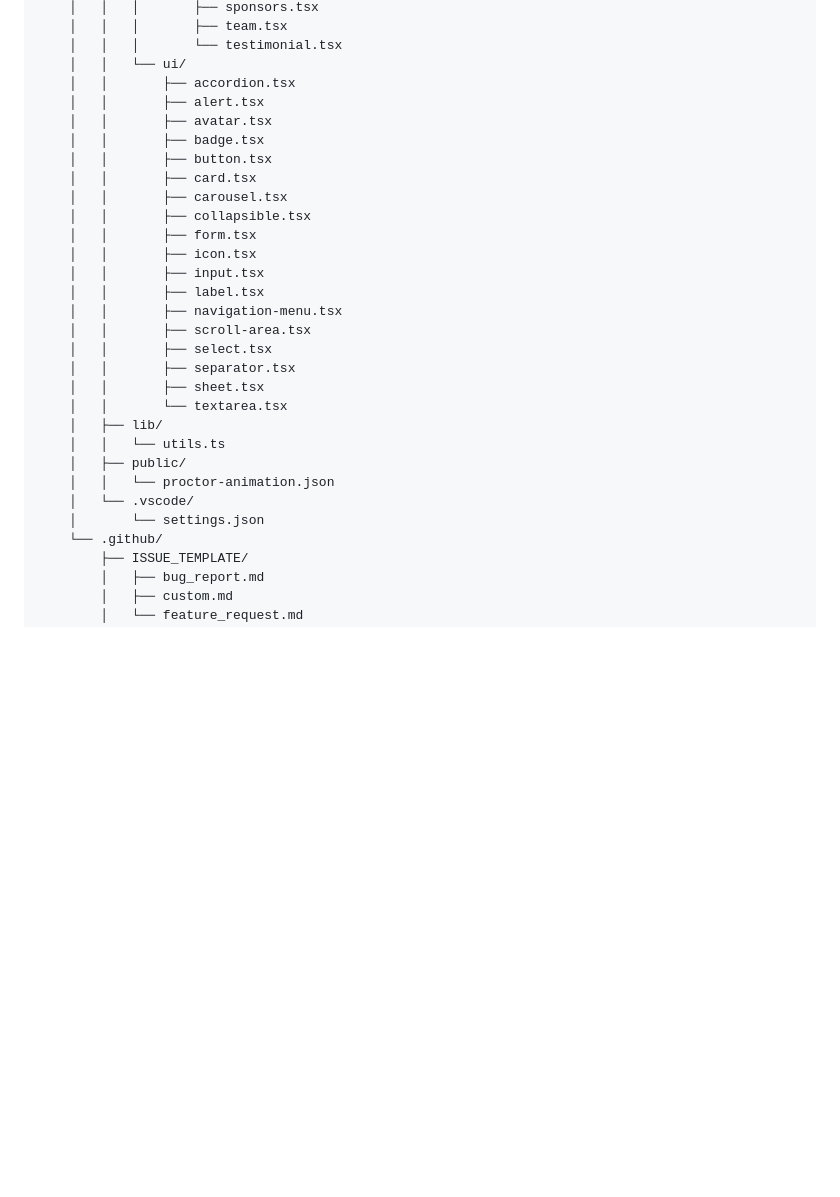
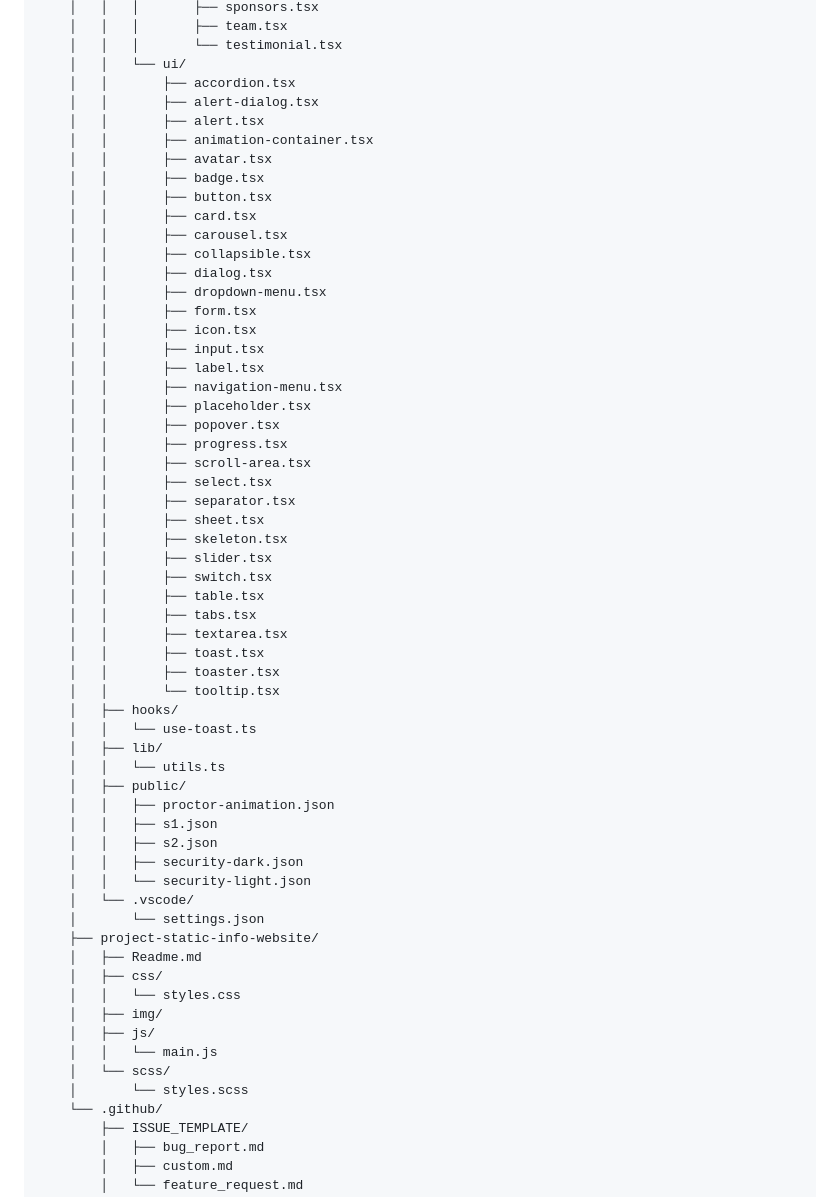
Before and after one commit to lickkc/Proctorshield, a Markdown page: README.md, the part around the change printed below. Rendered like a GitHub page; blank space fills up the shorter version.

```diff
--- a/README.md
+++ b/README.md
@@ -459,29 +421,59 @@ Directory structure:
     │   │   │       └── testimonial.tsx
     │   │   └── ui/
     │   │       ├── accordion.tsx
+    │   │       ├── alert-dialog.tsx
     │   │       ├── alert.tsx
+    │   │       ├── animation-container.tsx
     │   │       ├── avatar.tsx
     │   │       ├── badge.tsx
     │   │       ├── button.tsx
     │   │       ├── card.tsx
     │   │       ├── carousel.tsx
     │   │       ├── collapsible.tsx
+    │   │       ├── dialog.tsx
+    │   │       ├── dropdown-menu.tsx
     │   │       ├── form.tsx
     │   │       ├── icon.tsx
     │   │       ├── input.tsx
     │   │       ├── label.tsx
     │   │       ├── navigation-menu.tsx
+    │   │       ├── placeholder.tsx
+    │   │       ├── popover.tsx
+    │   │       ├── progress.tsx
     │   │       ├── scroll-area.tsx
     │   │       ├── select.tsx
     │   │       ├── separator.tsx
     │   │       ├── sheet.tsx
-    │   │       └── textarea.tsx
+    │   │       ├── skeleton.tsx
+    │   │       ├── slider.tsx
+    │   │       ├── switch.tsx
+    │   │       ├── table.tsx
+    │   │       ├── tabs.tsx
+    │   │       ├── textarea.tsx
+    │   │       ├── toast.tsx
+    │   │       ├── toaster.tsx
+    │   │       └── tooltip.tsx
+    │   ├── hooks/
+    │   │   └── use-toast.ts
     │   ├── lib/
     │   │   └── utils.ts
     │   ├── public/
-    │   │   └── proctor-animation.json
+    │   │   ├── proctor-animation.json
+    │   │   ├── s1.json
+    │   │   ├── s2.json
+    │   │   ├── security-dark.json
+    │   │   └── security-light.json
     │   └── .vscode/
     │       └── settings.json
+    ├── project-static-info-website/
+    │   ├── Readme.md
+    │   ├── css/
+    │   │   └── styles.css
+    │   ├── img/
+    │   ├── js/
+    │   │   └── main.js
+    │   └── scss/
+    │       └── styles.scss
     └── .github/
         ├── ISSUE_TEMPLATE/
         │   ├── bug_report.md
```
Also changed, not shown: other parts of README.md (+43 -81 lines).
